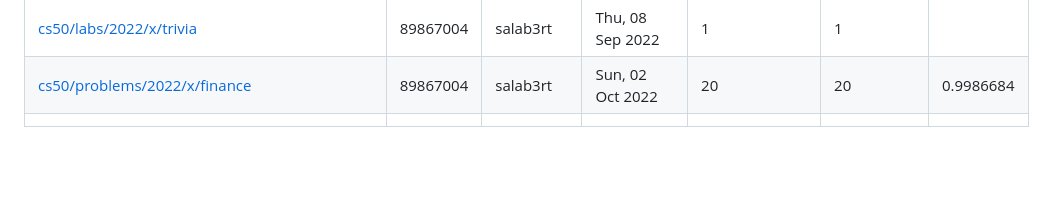
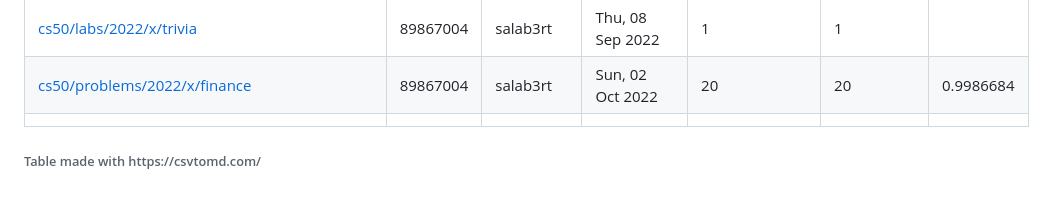
Before and after one commit to salab3rt/CS50x, a Markdown page: README.md, the part around the change. GitHub-like rendering; blank space fills up the shorter version.

```diff
--- a/README.md
+++ b/README.md
@@ -33,3 +33,5 @@ https://cs50.harvard.edu/x/2022/license/
 | <a href="https://github.com/salab3rt/CS50x/tree/main/pset8/trivia">cs50/labs/2022/x/trivia</a>                      | 89867004  | salab3rt        | Thu, 08 Sep 2022 | 1             | 1          |                    |
 | <a href="https://github.com/salab3rt/CS50x/tree/main/pset9/finance">cs50/problems/2022/x/finance</a>                 | 89867004  | salab3rt        | Sun, 02 Oct 2022 | 20            | 20         | 0.9986684|
 |                                              |
+
+<h6>Table made with https://csvtomd.com/</h6>
```
